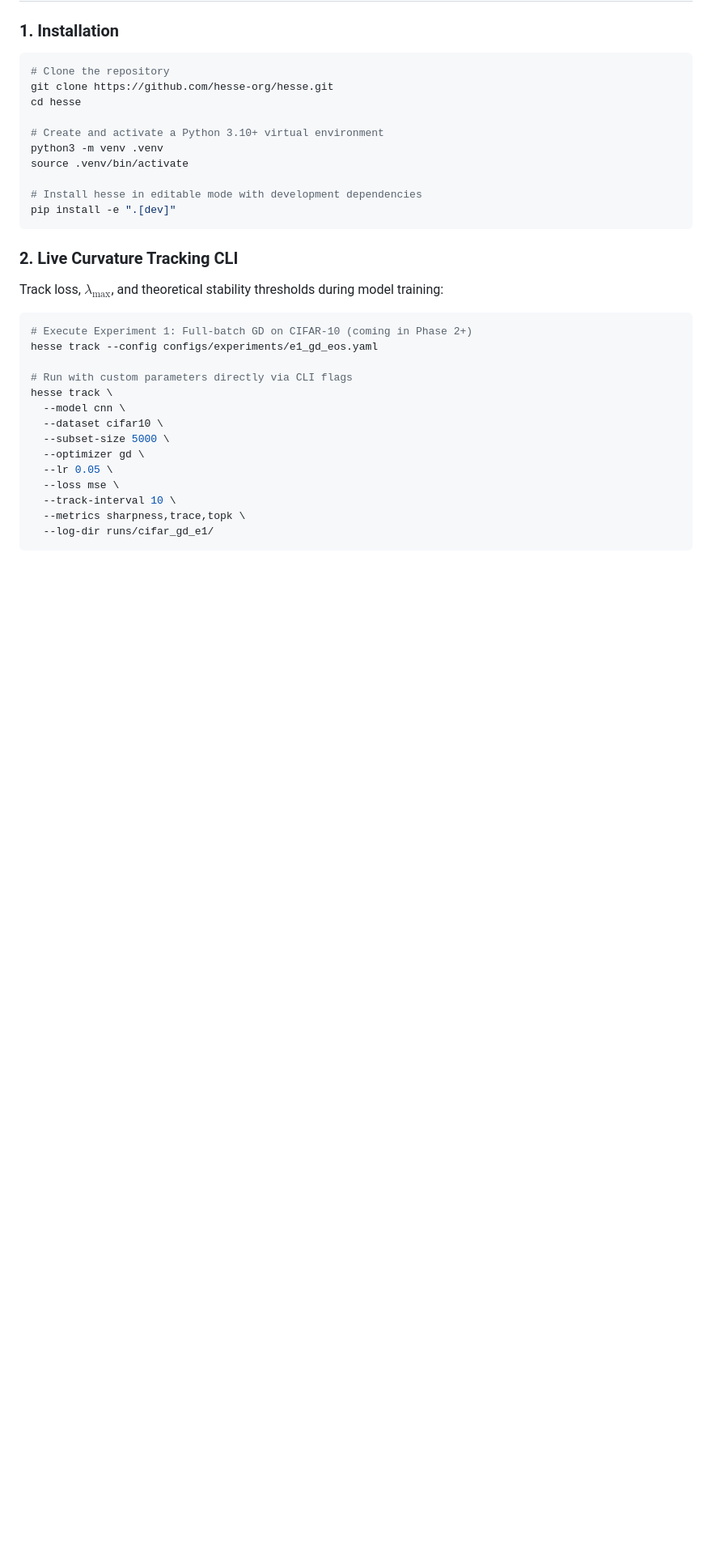
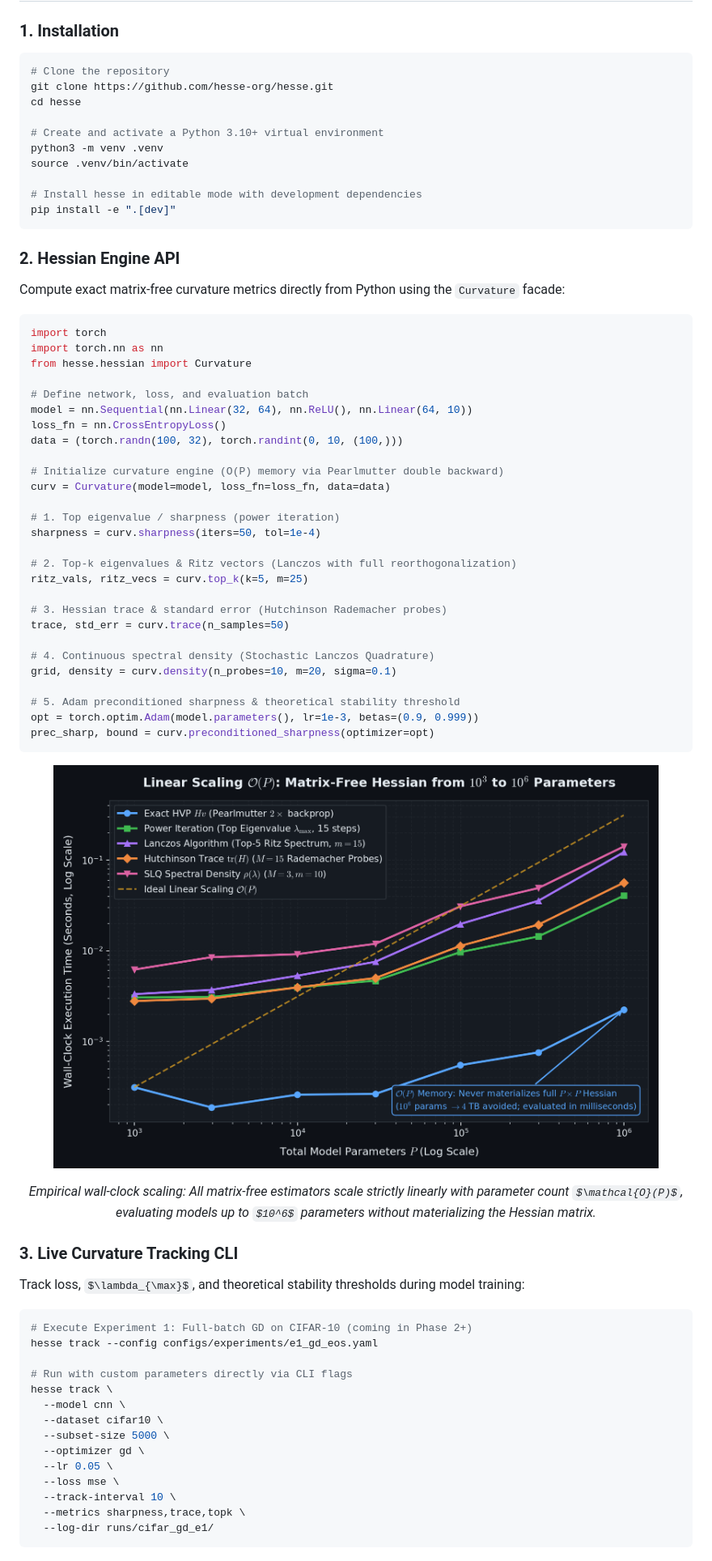
Before and after one commit to AdityaSurse/hesse, a Markdown page: README.md, the part around one of its changes. Shown at 81% size. Rendered like a GitHub page; pictures changed too: docs/figures/hessian_cost.png (added); some formulas as TeX source; blank space fills up the shorter version.

Commit message:
feat(hessian): add HVP, power iteration, Lanczos, Hutchinson trace, SLQ density and Adam preconditioned sharpness

````diff
--- a/README.md
+++ b/README.md
@@ -832,7 +832,46 @@ source .venv/bin/activate
 pip install -e ".[dev]"
 ```
 
-### 2. Live Curvature Tracking CLI
+### 2. Hessian Engine API
+
+Compute exact matrix-free curvature metrics directly from Python using the `Curvature` facade:
+
+```python
+import torch
+import torch.nn as nn
+from hesse.hessian import Curvature
+
+# Define network, loss, and evaluation batch
+model = nn.Sequential(nn.Linear(32, 64), nn.ReLU(), nn.Linear(64, 10))
+loss_fn = nn.CrossEntropyLoss()
+data = (torch.randn(100, 32), torch.randint(0, 10, (100,)))
+
+# Initialize curvature engine (O(P) memory via Pearlmutter double backward)
+curv = Curvature(model=model, loss_fn=loss_fn, data=data)
+
+# 1. Top eigenvalue / sharpness (power iteration)
+sharpness = curv.sharpness(iters=50, tol=1e-4)
+
+# 2. Top-k eigenvalues & Ritz vectors (Lanczos with full reorthogonalization)
+ritz_vals, ritz_vecs = curv.top_k(k=5, m=25)
+
+# 3. Hessian trace & standard error (Hutchinson Rademacher probes)
+trace, std_err = curv.trace(n_samples=50)
+
+# 4. Continuous spectral density (Stochastic Lanczos Quadrature)
+grid, density = curv.density(n_probes=10, m=20, sigma=0.1)
+
+# 5. Adam preconditioned sharpness & theoretical stability threshold
+opt = torch.optim.Adam(model.parameters(), lr=1e-3, betas=(0.9, 0.999))
+prec_sharp, bound = curv.preconditioned_sharpness(optimizer=opt)
+```
+
+<p align="center">
+  <img src="docs/figures/hessian_cost.png" width="90%" alt="Empirical scaling benchmark of matrix-free Hessian estimators from 10^3 to 10^6 parameters">
+</p>
+<p align="center"><em>Empirical wall-clock scaling: All matrix-free estimators scale strictly linearly with parameter count $\mathcal{O}(P)$, evaluating models up to $10^6$ parameters without materializing the Hessian matrix.</em></p>
+
+### 3. Live Curvature Tracking CLI
 
 Track loss, $\lambda_{\max}$, and theoretical stability thresholds during model training:
 
````
Also changed, not shown: other parts of README.md (+2 -2 lines), 16 other files.
